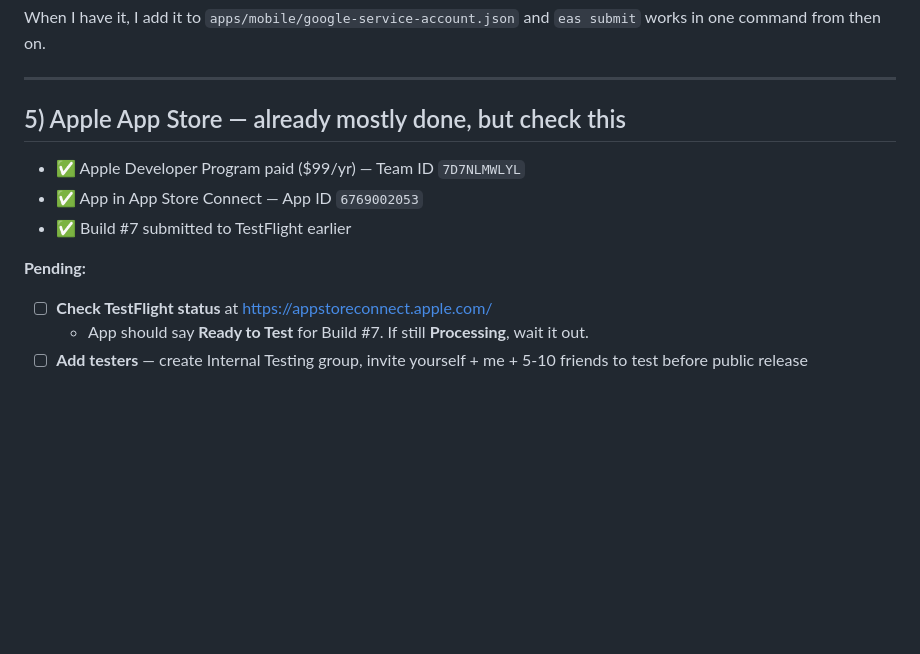
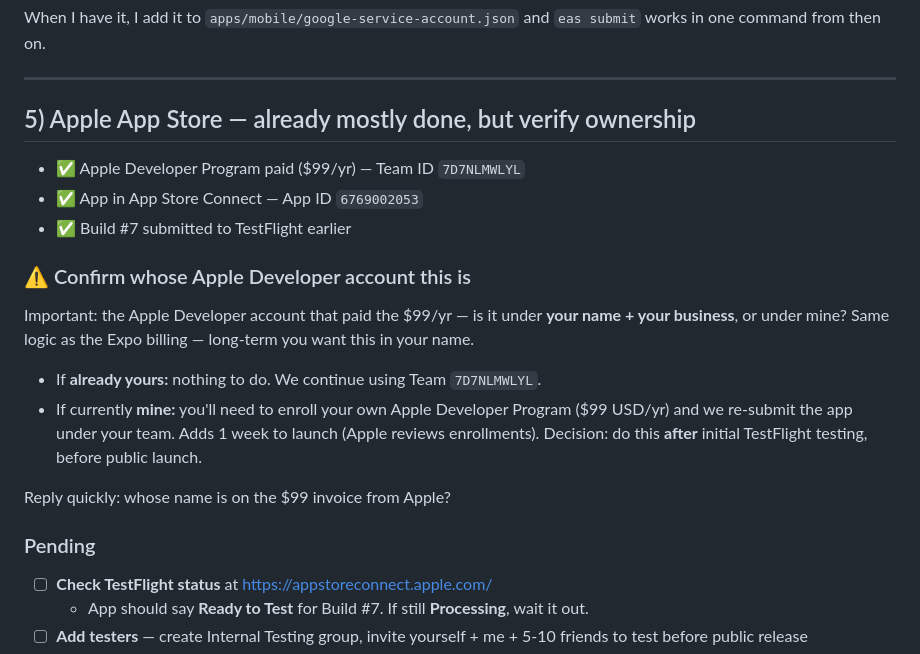
Before and after one commit to Pabloddc16/Zona_Mundial, a Markdown page: PABLO_LAUNCH_GUIDE.md, the part around one of its changes. GitHub-like rendering; blank space fills up the shorter version.

```diff
--- a/PABLO_LAUNCH_GUIDE.md
+++ b/PABLO_LAUNCH_GUIDE.md
@@ -130,13 +160,22 @@ When I have it, I add it to `apps/mobile/google-service-account.json` and `eas s
 
 ---
 
-## 5) Apple App Store — already mostly done, but check this
+## 5) Apple App Store — already mostly done, but verify ownership
 
 - ✅ Apple Developer Program paid ($99/yr) — Team ID `7D7NLMWLYL`
 - ✅ App in App Store Connect — App ID `6769002053`
 - ✅ Build #7 submitted to TestFlight earlier
 
-**Pending:**
+### ⚠ Confirm whose Apple Developer account this is
+
+Important: the Apple Developer account that paid the $99/yr — is it under **your name + your business**, or under mine? Same logic as the Expo billing — long-term you want this in your name.
+
+- If **already yours:** nothing to do. We continue using Team `7D7NLMWLYL`.
+- If currently **mine:** you'll need to enroll your own Apple Developer Program ($99 USD/yr) and we re-submit the app under your team. Adds 1 week to launch (Apple reviews enrollments). Decision: do this **after** initial TestFlight testing, before public launch.
+
+Reply quickly: whose name is on the $99 invoice from Apple?
+
+### Pending
 
 - ☐ **Check TestFlight status** at https://appstoreconnect.apple.com/
   - App should say **Ready to Test** for Build #7. If still **Processing**, wait it out.
```
Also changed, not shown: other parts of PABLO_LAUNCH_GUIDE.md (+43 -10 lines).
